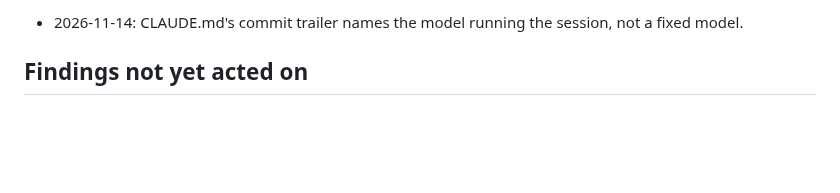
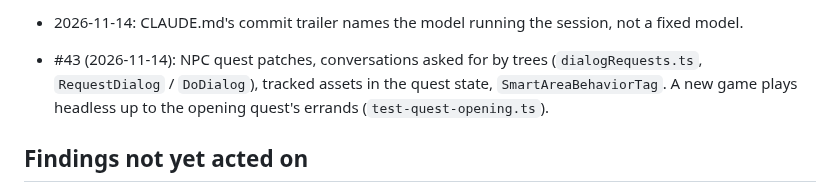
Before and after one commit to JMPN2712/openkcd, a Markdown page: docs/HANDOFF.md, the part around the change. Drawn GitHub-style; blank space fills up the shorter version.

Commit message:
Handoff: #43 merged
Co-Authored-By: Claude Fable 5.2 <noreply@anthropic.com>

```diff
--- a/docs/HANDOFF.md
+++ b/docs/HANDOFF.md
@@ -345,6 +345,10 @@ follows them):
   --pick=3`: the conversation plays and ends, JS memory as on main).
 - 2026-11-14: CLAUDE.md's commit trailer names the model running the
   session, not a fixed model.
+- #43 (2026-11-14): NPC quest patches, conversations asked for by trees
+  (`dialogRequests.ts`, `RequestDialog` / `DoDialog`), tracked assets in
+  the quest state, `SmartAreaBehaviorTag`. A new game plays headless up to
+  the opening quest's errands (`test-quest-opening.ts`).
 
 ## Findings not yet acted on
 
```
